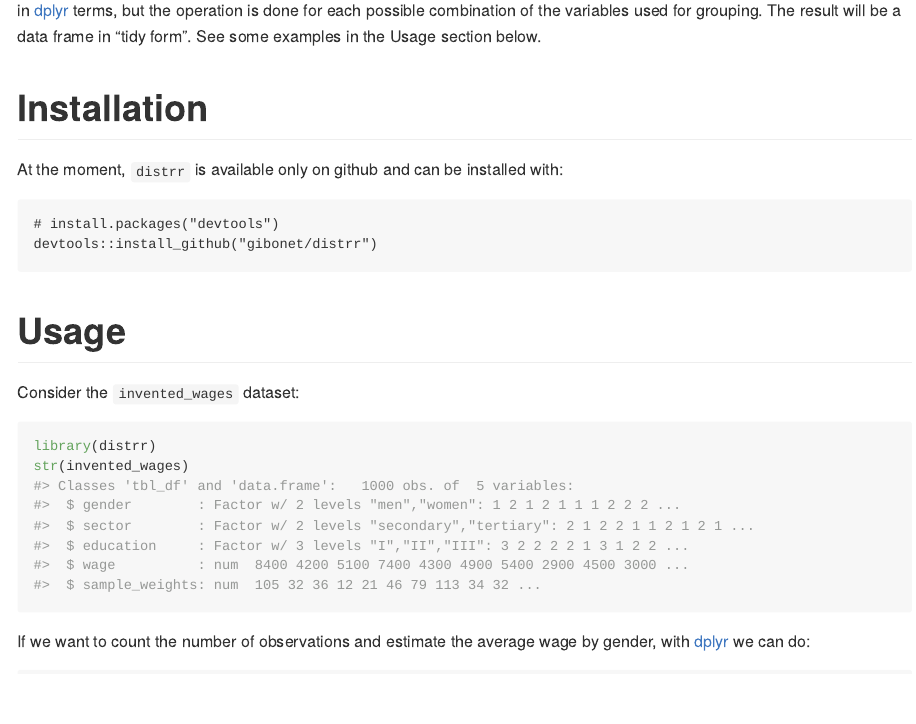
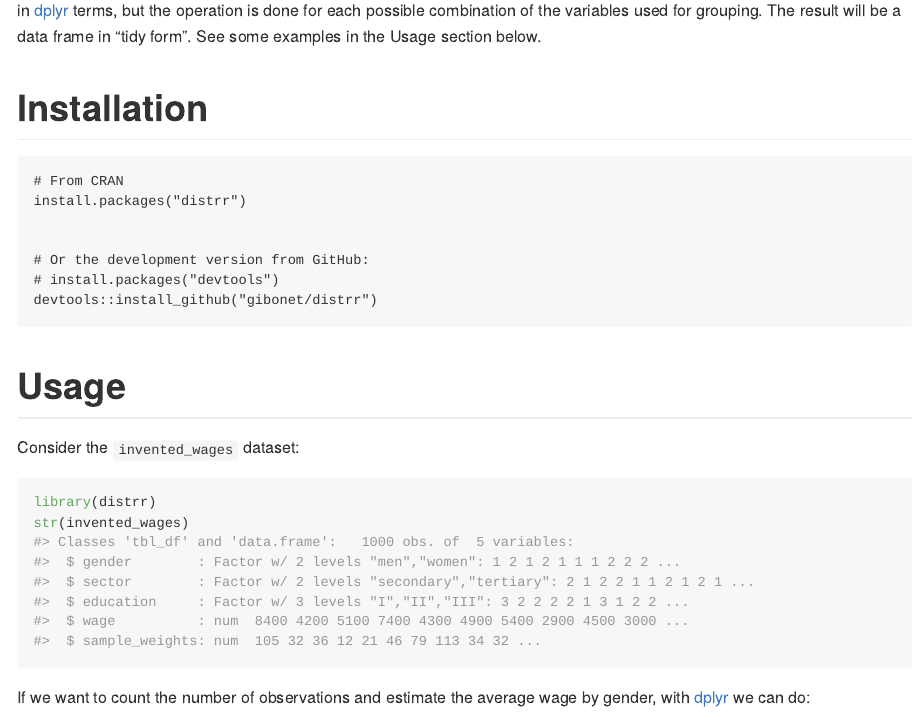
Before and after one commit to gibonet/distrr, an R Markdown document (README.Rmd): the page in a window 1100 px wide, from 480 px down. Rendered offline with R 4.5, knitr and Pandoc, with nearby package versions; badge pictures from the web are left out; common packages that the code uses without loading them are loaded.

Commit message:
preparing first CRAN submission

````diff
--- a/README.Rmd
+++ b/README.Rmd
@@ -42,9 +42,13 @@ the variables used for grouping. The result will be a data frame in "tidy form".
 
 # Installation
 
-At the moment, `distrr` is available only on github and can be installed with:
 
 ```
+# From CRAN
+install.packages("distrr")
+
+
+# Or the development version from GitHub:
 # install.packages("devtools")
 devtools::install_github("gibonet/distrr")
 ```
````
